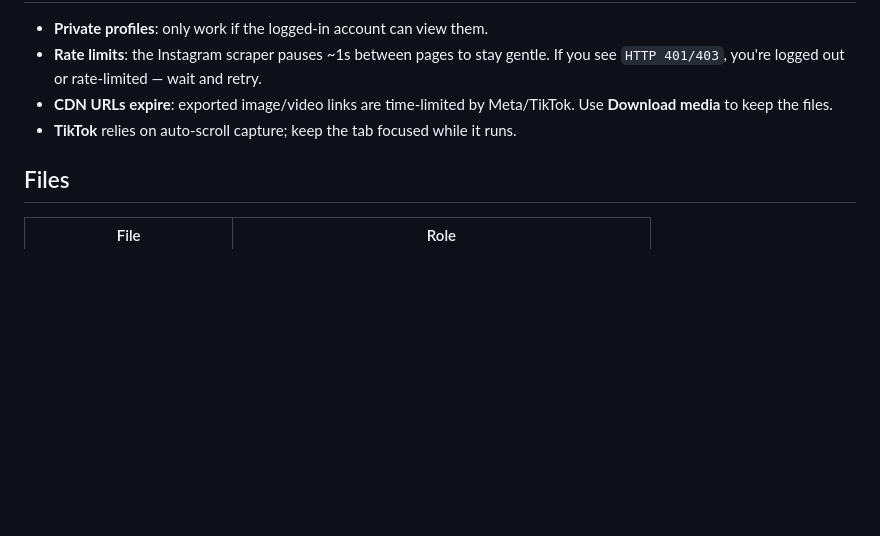
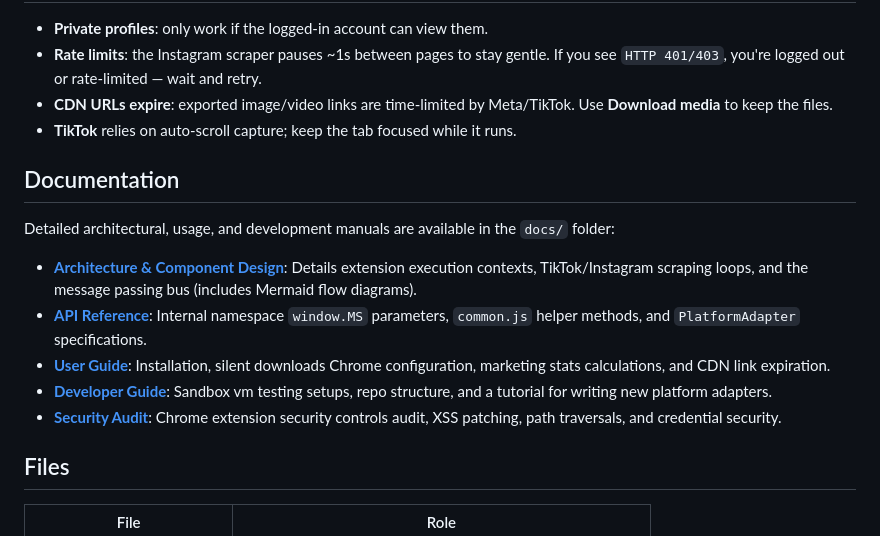
Before and after one commit to jim788e/Multiscraper, a Markdown page: README.md, the part around the change. Drawn GitHub-style; blank space fills up the shorter version.

Commit message:
docs: Update README.md to list new documentation files

```diff
--- a/README.md
+++ b/README.md
@@ -84,6 +84,16 @@ manages the policy before the setting will stick.
   Use **Download media** to keep the files.
 - **TikTok** relies on auto-scroll capture; keep the tab focused while it runs.
 
+## Documentation
+
+Detailed architectural, usage, and development manuals are available in the `docs/` folder:
+
+*   **[Architecture & Component Design](docs/architecture.md)**: Details extension execution contexts, TikTok/Instagram scraping loops, and the message passing bus (includes Mermaid flow diagrams).
+*   **[API Reference](docs/api-reference.md)**: Internal namespace `window.MS` parameters, `common.js` helper methods, and `PlatformAdapter` specifications.
+*   **[User Guide](docs/user-guide.md)**: Installation, silent downloads Chrome configuration, marketing stats calculations, and CDN link expiration.
+*   **[Developer Guide](docs/developer-guide.md)**: Sandbox vm testing setups, repo structure, and a tutorial for writing new platform adapters.
+*   **[Security Audit](docs/security-audit.md)**: Chrome extension security controls audit, XSS patching, path traversals, and credential security.
+
 ## Files
 
 | File | Role |
```
